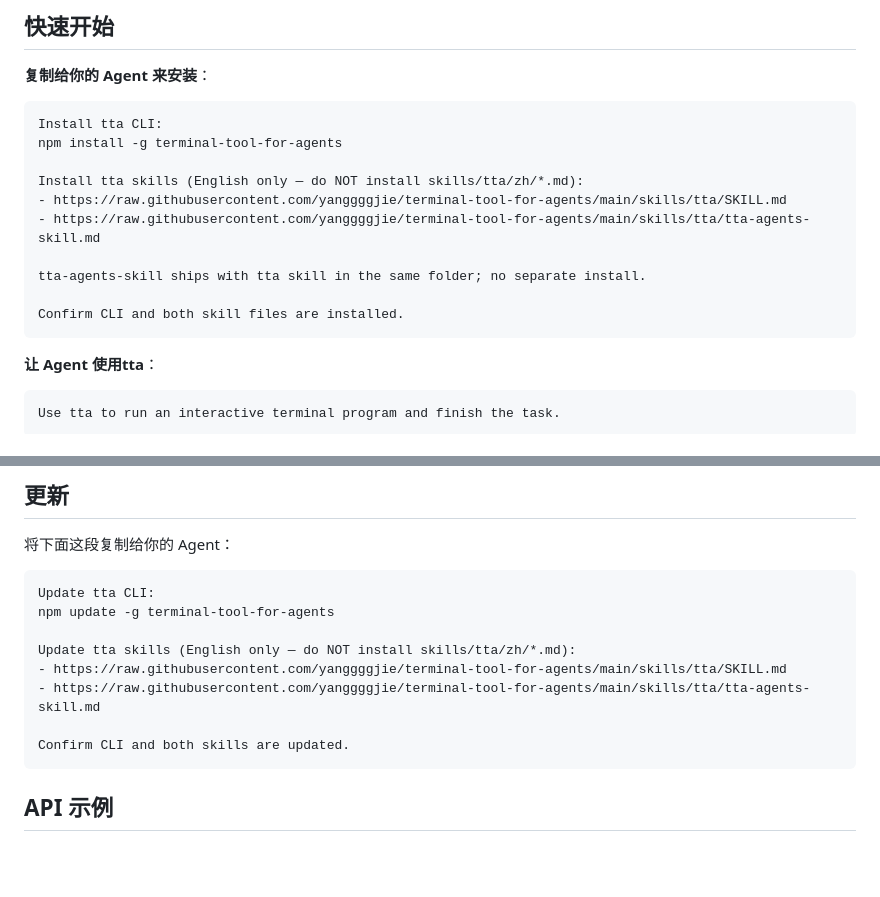
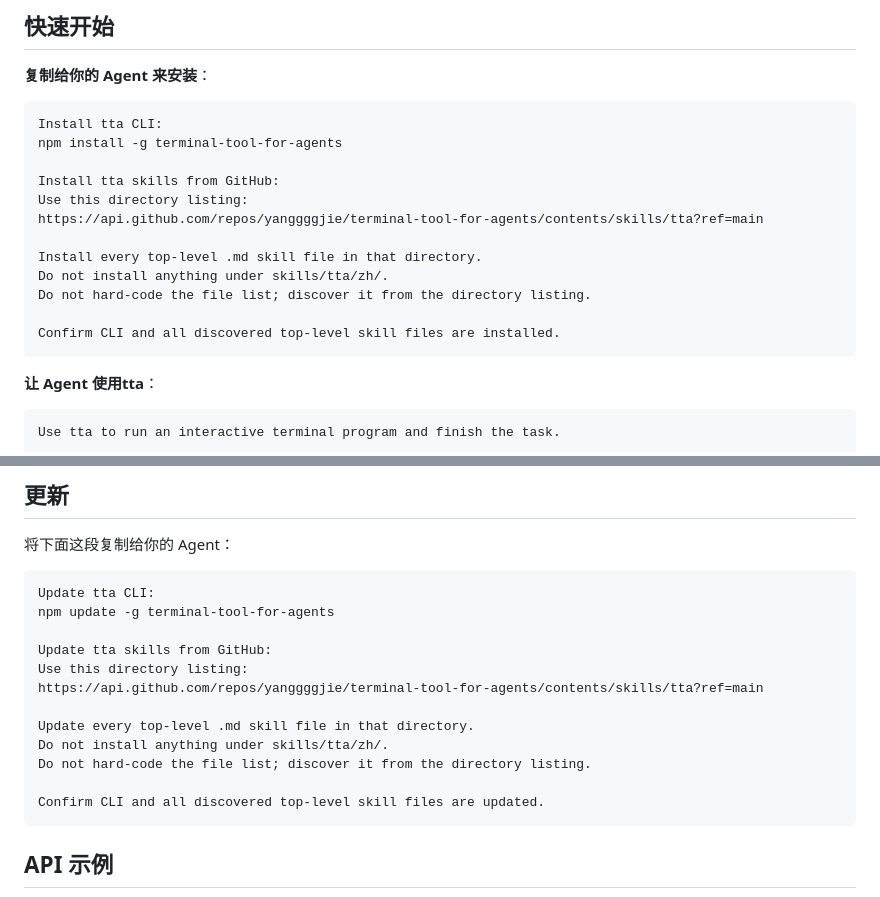
Before and after one commit to yanggggjie/terminal-workspace-for-agent, a Markdown page: README.zh.md, 2 parts joined by grey strips. GitHub-like rendering; blank space fills up the shorter version.

````diff
--- a/README.zh.md
+++ b/README.zh.md
@@ -27,13 +27,15 @@ Fork 自 [tui-use](https://github.com/onesuper/tui-use) 并改造为 `tta`。感
 Install tta CLI:
 npm install -g terminal-tool-for-agents
 
-Install tta skills (English only — do NOT install skills/tta/zh/*.md):
-- https://raw.githubusercontent.com/yanggggjie/terminal-tool-for-agents/main/skills/tta/SKILL.md
-- https://raw.githubusercontent.com/yanggggjie/terminal-tool-for-agents/main/skills/tta/tta-agents-skill.md
+Install tta skills from GitHub:
+Use this directory listing:
+https://api.github.com/repos/yanggggjie/terminal-tool-for-agents/contents/skills/tta?ref=main
 
-tta-agents-skill ships with tta skill in the same folder; no separate install.
+Install every top-level .md skill file in that directory.
+Do not install anything under skills/tta/zh/.
+Do not hard-code the file list; discover it from the directory listing.
 
-Confirm CLI and both skill files are installed.
+Confirm CLI and all discovered top-level skill files are installed.
 ```
 
 **让 Agent 使用tta**：
@@ -68,11 +70,15 @@ tta sess watch
 Update tta CLI:
 npm update -g terminal-tool-for-agents
 
-Update tta skills (English only — do NOT install skills/tta/zh/*.md):
-- https://raw.githubusercontent.com/yanggggjie/terminal-tool-for-agents/main/skills/tta/SKILL.md
-- https://raw.githubusercontent.com/yanggggjie/terminal-tool-for-agents/main/skills/tta/tta-agents-skill.md
+Update tta skills from GitHub:
+Use this directory listing:
+https://api.github.com/repos/yanggggjie/terminal-tool-for-agents/contents/skills/tta?ref=main
 
-Confirm CLI and both skills are updated.
+Update every top-level .md skill file in that directory.
+Do not install anything under skills/tta/zh/.
+Do not hard-code the file list; discover it from the directory listing.
+
+Confirm CLI and all discovered top-level skill files are updated.
 ```
 
 ## API 示例
````
Also changed, not shown: skills/tta/tta-agents-skill.md (+1 -1 lines), 1 other file.
